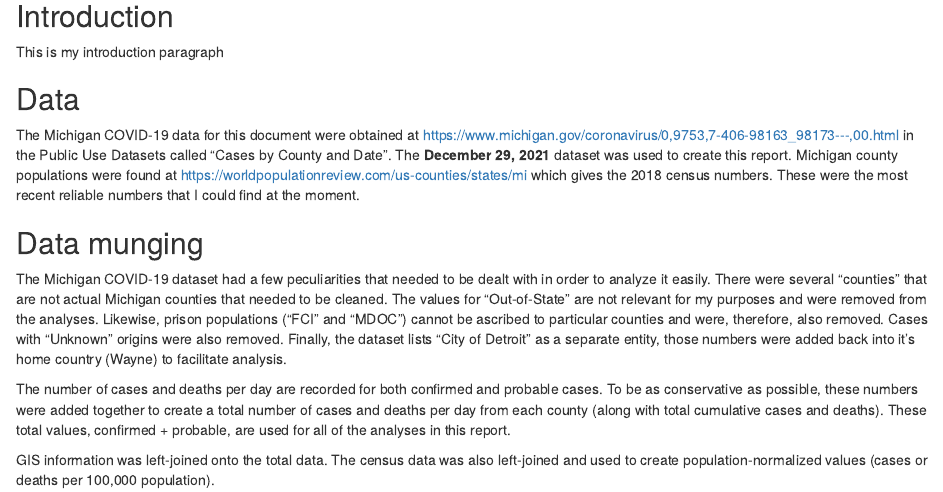
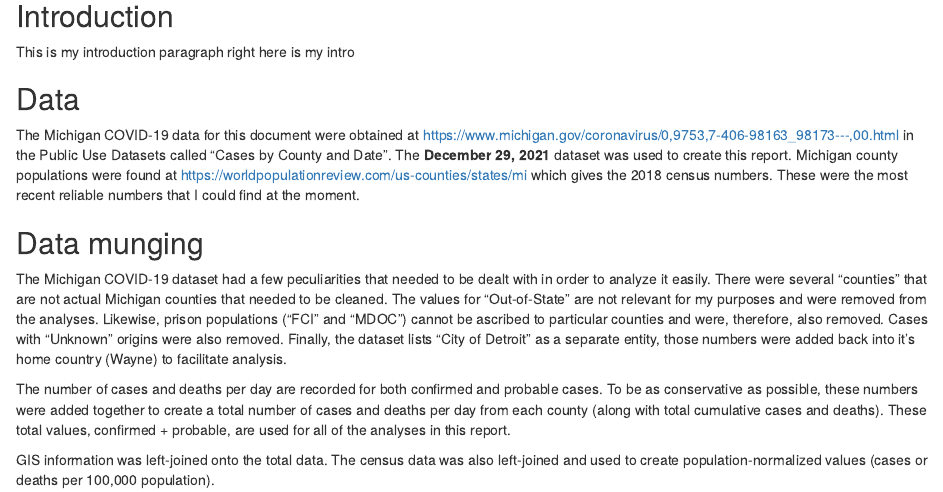
Before and after one commit to beffreP/beffreP.github.io, an R Markdown document (index.Rmd): the page in a window 1100 px wide, from 1790 px down. Rendered offline with R 4.5, knitr and Pandoc, with nearby package versions; drawn as R Markdown's standard HTML page in place of the format the file asks for; some code elsewhere in the file could not run offline.

Commit message:
Update index.Rmd

````diff
--- a/index.Rmd
+++ b/index.Rmd
@@ -153,7 +153,7 @@ write_csv(mortality, "./processedData/stateMortality.csv")
 ```
 
 ## Introduction
-This is my introduction paragraph
+This is my introduction paragraph right here is my intro
 
 ## Data
 The Michigan COVID-19 data for this document were obtained at https://www.michigan.gov/coronavirus/0,9753,7-406-98163_98173---,00.html in the Public Use Datasets called "Cases by County and Date". The **December 29, 2021** dataset was used to create this report. Michigan county populations were found at https://worldpopulationreview.com/us-counties/states/mi which gives the 2018 census numbers. These were the most recent reliable numbers that I could find at the moment.
````
